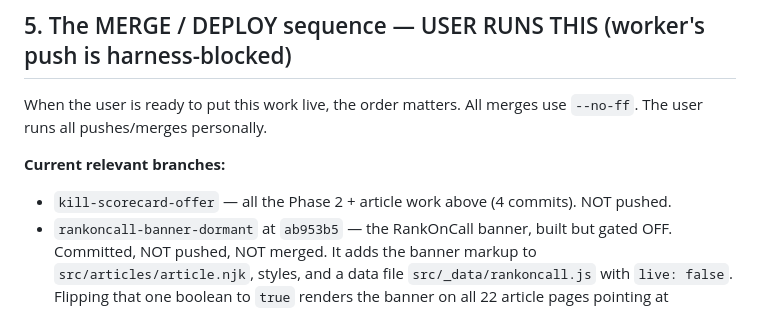
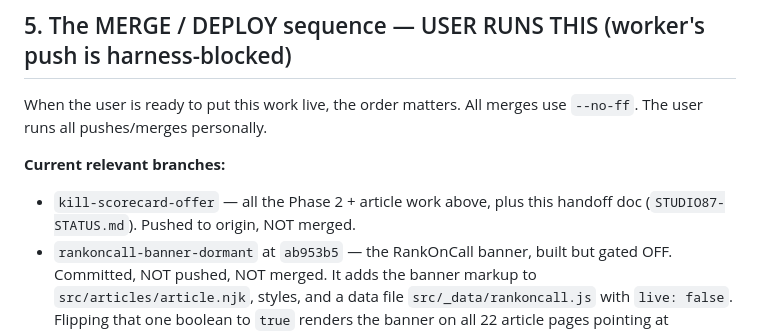
Before and after one commit to mrmicaiah/sites-on-call, a Markdown page: STUDIO87-STATUS.md, the part around the change. Rendered like a GitHub page.

Commit message:
Fix stale branch status in merge checklist
Co-Authored-By: Claude Opus 5 (1M context) <noreply@anthropic.com>

```diff
--- a/STUDIO87-STATUS.md
+++ b/STUDIO87-STATUS.md
@@ -96,7 +96,7 @@ Phase 3 = "one-box contact form that records email consent." The database layer
 When the user is ready to put this work live, the order matters. All merges use `--no-ff`. The user runs all pushes/merges personally.
 
 **Current relevant branches:**
-- `kill-scorecard-offer` — all the Phase 2 + article work above (4 commits). NOT pushed.
+- `kill-scorecard-offer` — all the Phase 2 + article work above, plus this handoff doc (`STUDIO87-STATUS.md`). Pushed to origin, NOT merged.
 - `rankoncall-banner-dormant` at `ab953b5` — the RankOnCall banner, built but gated OFF. Committed, NOT pushed, NOT merged. It adds the banner markup to `src/articles/article.njk`, styles, and a data file `src/_data/rankoncall.js` with `live: false`. Flipping that one boolean to `true` renders the banner on all 22 article pages pointing at rankoncall.com. Banner copy: headline "Why can't people find you on Google?", "$39 introductory price", "$249.00 value", CTA "Get your Deep Dive".
 
 **The sequence:**
```
